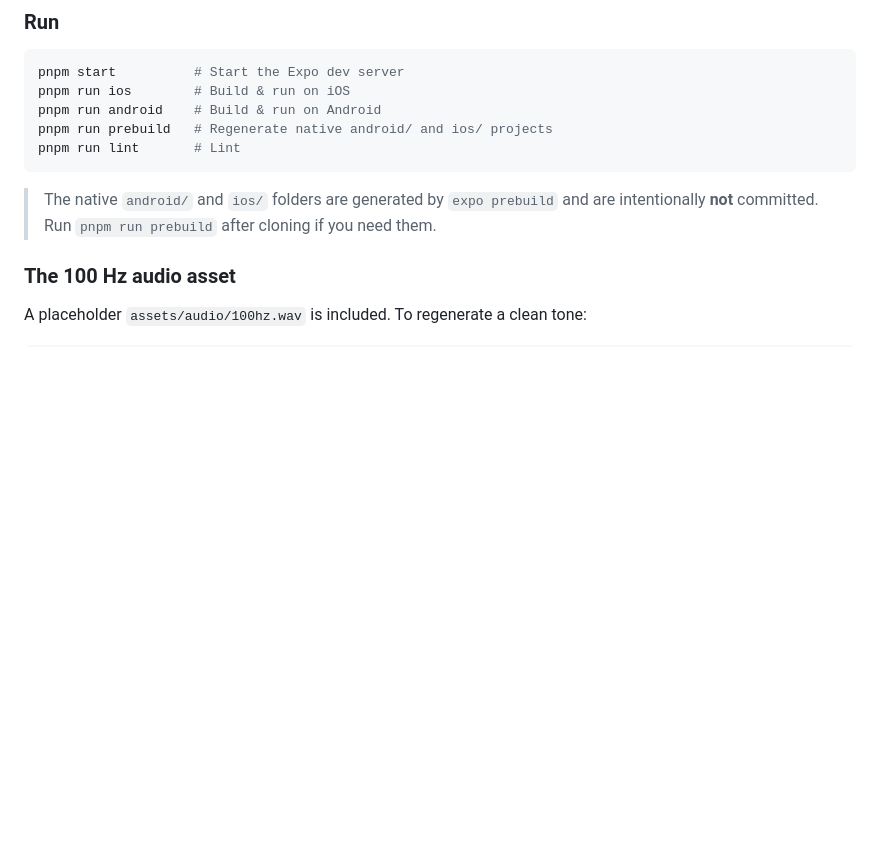
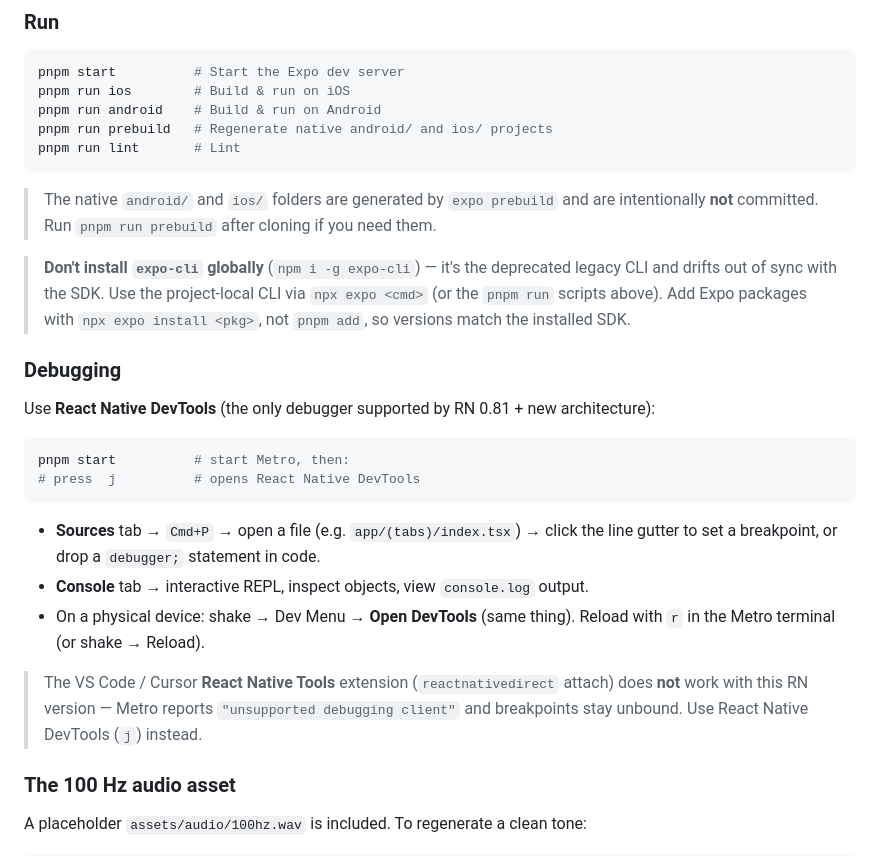
Before and after one commit to quochuy2k3/serene, a Markdown page: README.md, the part around the change. GitHub-like rendering; blank space fills up the shorter version.

Commit message:
docs: document debugging flow and expo cli usage
- Add Debugging section to `README.md` covering React Native DevTools (`j`)
- Note the `reactnativedirect` Cursor extension is unsupported on RN 0.81
- Warn against global `expo-cli` in `README.md` and `CLAUDE.md`; prefer `npx expo`

````diff
--- a/README.md
+++ b/README.md
@@ -103,6 +103,23 @@ pnpm run lint       # Lint
 
 > The native `android/` and `ios/` folders are generated by `expo prebuild` and are intentionally **not** committed. Run `pnpm run prebuild` after cloning if you need them.
 
+> **Don't install `expo-cli` globally** (`npm i -g expo-cli`) — it's the deprecated legacy CLI and drifts out of sync with the SDK. Use the project-local CLI via `npx expo <cmd>` (or the `pnpm run` scripts above). Add Expo packages with `npx expo install <pkg>`, not `pnpm add`, so versions match the installed SDK.
+
+### Debugging
+
+Use **React Native DevTools** (the only debugger supported by RN 0.81 + new architecture):
+
+```bash
+pnpm start          # start Metro, then:
+# press  j          # opens React Native DevTools
+```
+
+- **Sources** tab → `Cmd+P` → open a file (e.g. `app/(tabs)/index.tsx`) → click the line gutter to set a breakpoint, or drop a `debugger;` statement in code.
+- **Console** tab → interactive REPL, inspect objects, view `console.log` output.
+- On a physical device: shake → Dev Menu → **Open DevTools** (same thing). Reload with `r` in the Metro terminal (or shake → Reload).
+
+> The VS Code / Cursor **React Native Tools** extension (`reactnativedirect` attach) does **not** work with this RN version — Metro reports `"unsupported debugging client"` and breakpoints stay unbound. Use React Native DevTools (`j`) instead.
+
 ### The 100 Hz audio asset
 
 A placeholder `assets/audio/100hz.wav` is included. To regenerate a clean tone:
````
Also changed, not shown: CLAUDE.md (+1 -0 lines).
